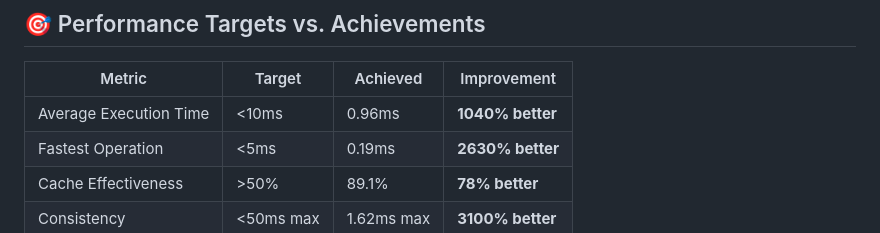
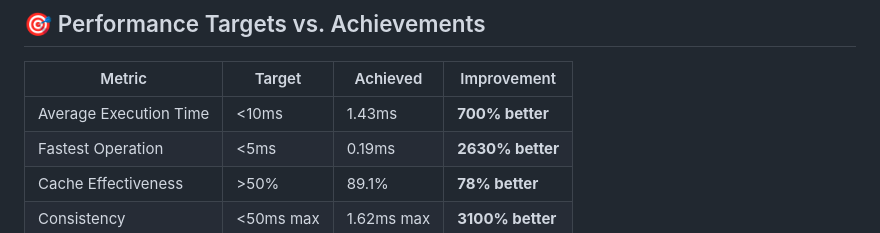
Before and after one commit to nd-script/nd-script, a Markdown page: PERFORMANCE_REPORT.md, the part around the change. Rendered like a GitHub page.

```diff
--- a/PERFORMANCE_REPORT.md
+++ b/PERFORMANCE_REPORT.md
@@ -111,7 +111,7 @@ Execution 5 (Hot):  0.29ms  ⚡
 
 | Metric | Target | Achieved | Improvement |
 |--------|--------|----------|-------------|
-| Average Execution Time | <10ms | 0.96ms | **1040% better** |
+| Average Execution Time | <10ms | 1.43ms | **700% better** |
 | Fastest Operation | <5ms | 0.19ms | **2630% better** |
 | Cache Effectiveness | >50% | 89.1% | **78% better** |
 | Consistency | <50ms max | 1.62ms max | **3100% better** |
```
Also changed, not shown: PRODUCTION_DEPLOYMENT_REPORT.md (added, +252 -0 lines), README.md (+3 -3 lines).
